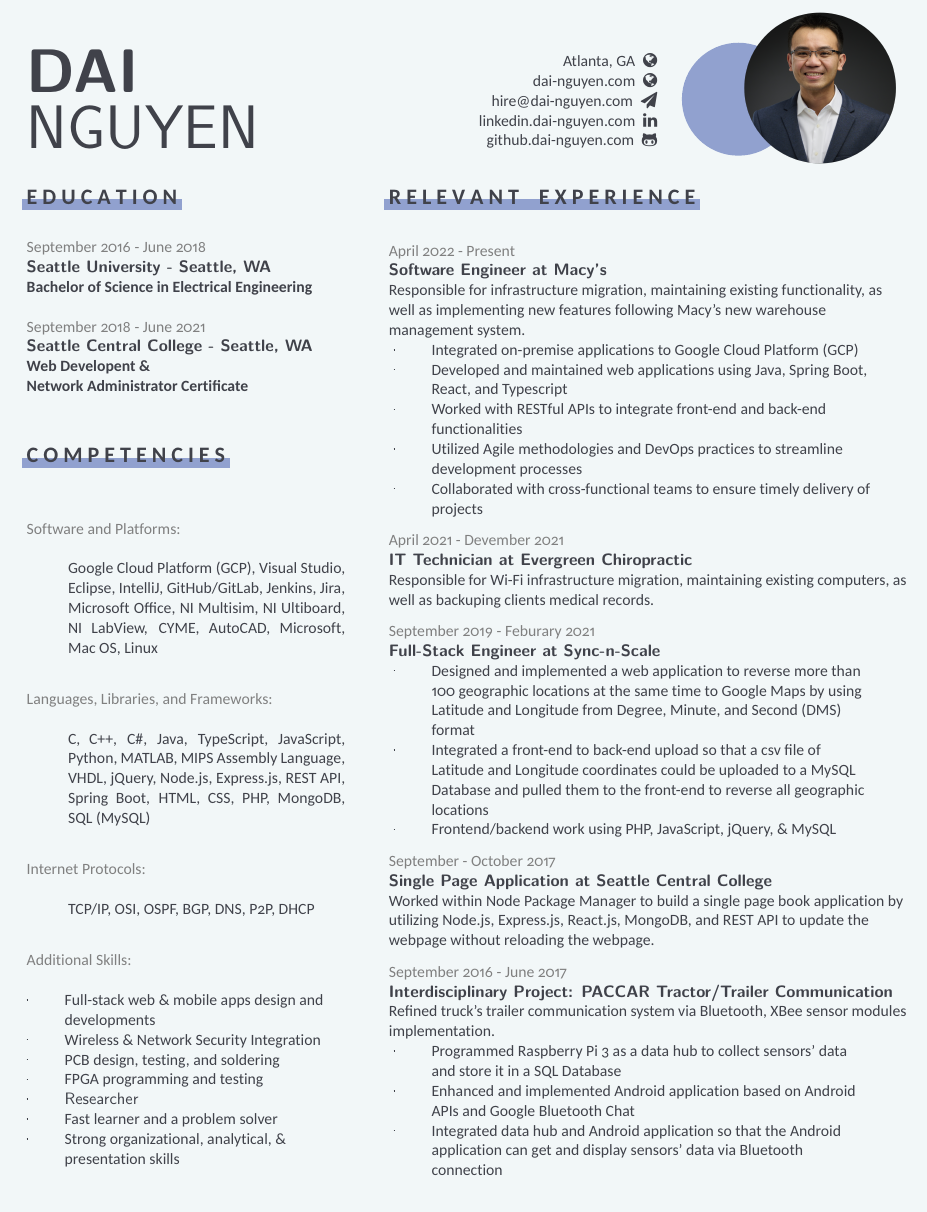
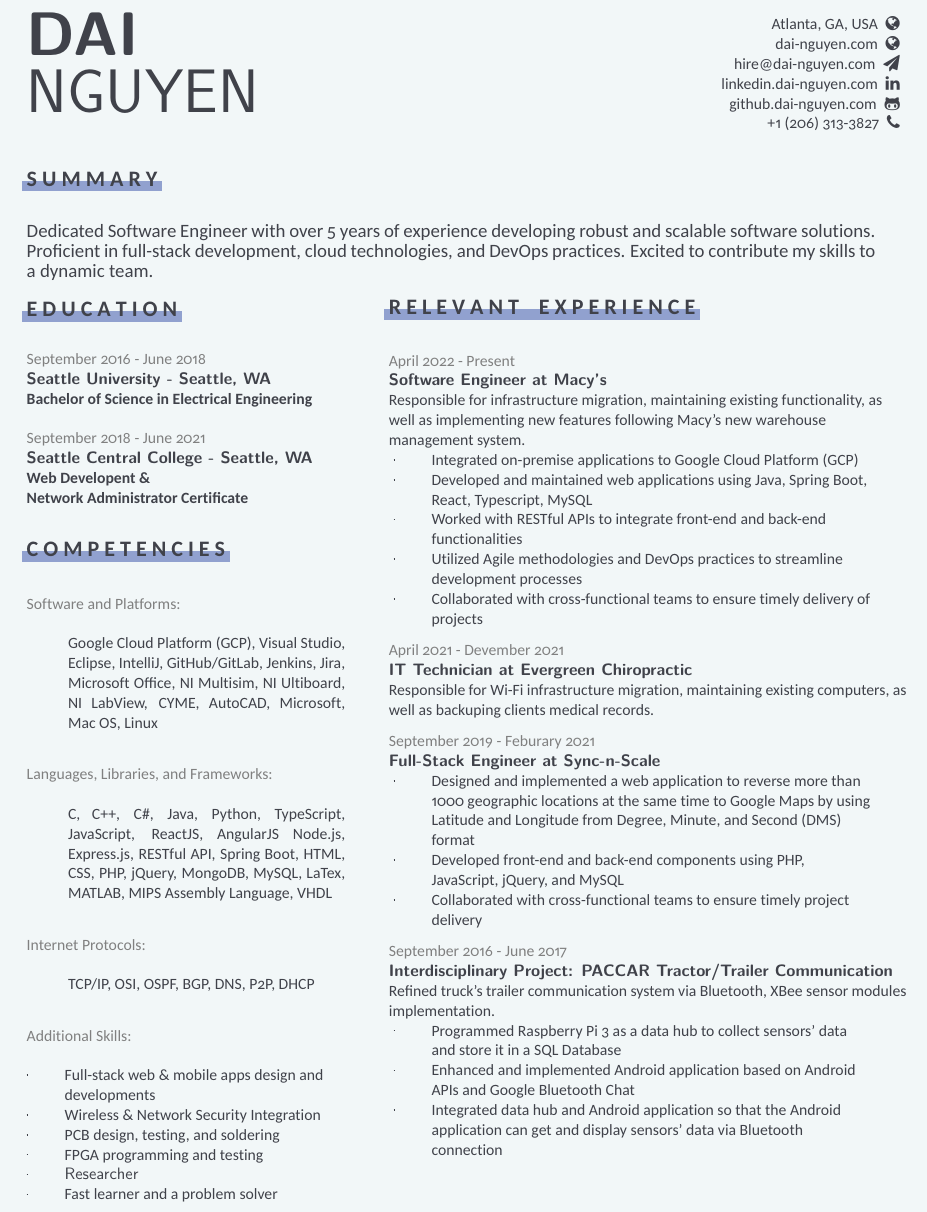
Before and after one commit to ngocdai94/cv, a LaTeX CV (cv.tex): part of the page, cut at the place of the change. The pictures show the PDF file cv.pdf that the author committed with the source.

Commit message:
update resume

```diff
--- a/cv.tex
+++ b/cv.tex
@@ -139,2 +156,3 @@ right=0.85in]{geometry}
   \raggedleft
   \vspace*{-30px}
+  Atlanta, GA, USA\enspace\faGlobe\\
@@ -155,0 +176 @@ right=0.85in]{geometry}
+Dedicated Software Engineer with over 5 years of experience developing robust and scalable software solutions.  Proficient in full-stack development, cloud technologies, and DevOps practices. Excited to contribute my skills to a dynamic team.
@@ -200,9 +223,9 @@ right=0.85in]{geometry}
   \vspace{7px}
   \textcolor{gray}{Languages, Libraries, and Frameworks:} \\
   \begin{quote}
-    \textmd{C, C++, C\#, Java, TypeScript, JavaScript, Python, MATLAB, MIPS Assembly
-    Language, VHDL, jQuery, Node.js, Express.js, REST API, Spring Boot, HTML, CSS, PHP,
-    MongoDB, SQL (MySQL)}\\
+    \textmd{C, C++, C\#, Java, Python, TypeScript, JavaScript, ReactJS, AngularJS Node.js, Express.js, RESTful API, Spring Boot,  HTML, CSS, PHP, jQuery,
+    MongoDB, MySQL, LaTex, MATLAB, MIPS Assembly
+    Language, VHDL}\\
   \end{quote}
 
   \vspace{7px}
@@ -239,10 +262,10 @@ right=0.85in]{geometry}
     \begin{quote}
         \textmd{Fast learner and a problem solver}
     \end{quote}
-  \item
-    \begin{quote}
-        \textmd{Strong organizational, analytical, \& presentation skills}
-    \end{quote}
+%  \item
+%    \begin{quote}
+%        \textmd{Strong organizational, analytical, \& presentation skills}
+%    \end{quote}
   \end{itemize}
 \end{minipage}
 %------------------------------------
@@ -273,7 +296,7 @@ well as implementing new features following Macy's new warehouse management syst
 \item
   \begin{quote}
   \raggedright
-  Developed and maintained web applications using Java, Spring Boot, React, and Typescript
+  Developed and maintained web applications using Java, Spring Boot, React, Typescript, MySQL
   \end{quote}
 \item
   \begin{quote}
@@ -308,56 +331,21 @@ maintaining existing computers, as well as backuping clients medical records.
 \item
   \begin{quote}
   \raggedright
-  Designed and implemented a web application to reverse more than 100 geographic locations at the same time to Google Maps by using Latitude and Longitude from Degree, Minute, and Second (DMS) format
+  Designed and implemented a web application to reverse more than 1000 geographic locations at the same time to Google Maps by using Latitude and Longitude from Degree, Minute, and Second (DMS) format
   \end{quote}
 \item
   \begin{quote}
   \raggedright
-  Integrated a front-end to back-end upload so that a csv file of Latitude and Longitude coordinates could be uploaded to a MySQL Database and pulled them to the front-end to reverse all geographic locations
+  Developed front-end and back-end components using PHP, JavaScript, jQuery, and MySQL
   \end{quote}
 \item
   \begin{quote}
   \raggedright
-  Frontend/backend work using PHP, JavaScript, jQuery, \& MySQL
+  Collaborated with cross-functional teams to ensure timely project delivery
   \end{quote}
 \end{itemize}
 
-%% Seattle Central College: Node Package Manager Project
-\vspace{7px}
-\textcolor{gray}{September - October 2017}\\
-\textbf{\textsf{Single Page Application at Seattle Central College}}\\
-\raggedright
-Worked within Node Package Manager to build a single page book application by utilizing Node.js,
-Express.js, React.js, MongoDB, and REST API to update the webpage without reloading the webpage.
-
-%% Undergraduate Research Assistant at Seattle University
-%\vspace{7px}
-%\textcolor{gray}{June 2017 - August 2017}
-%\quad
-%\\
-%\textbf{\textsf{Undergraduate Research Assistant at Seattle University}}\\
-%\raggedright
-%\begin{itemize}[leftmargin=*,labelindent=1mm,labelsep=0mm]
-%\item
-%  \begin{quote}
-%  \raggedright
-%  Provided ongoing assistance to an assigned faculty member
-%  \end{quote}
-%\item
-%  \begin{quote}
-%  \raggedright
-%  Handled various responsibilities related to research projects
-%and miscellaneous assignments
-%  \end{quote}
-%\item
-%  \begin{quote}
-%    \raggedright
-%    Assisted in the development and implementation of
-%    engineering projects, including using MATLAB and ThingSpeak to design, build, and implement an image classification for an IoT application
-%  \end{quote}
-%\end{itemize}
-
-%% Senior Design / Interdisciplinary Project: PACCAR
+% Senior Design / Interdisciplinary Project: PACCAR
 \vspace{7px}
 \textcolor{gray}{September 2016 - June 2017}
 \quad
```
Also changed, not shown: cv.pdf, cv.tex (100 more changed lines), 1 other file.
